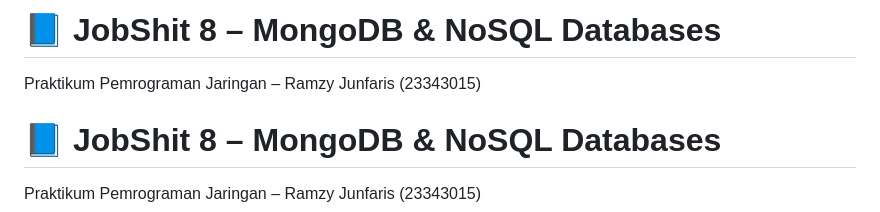
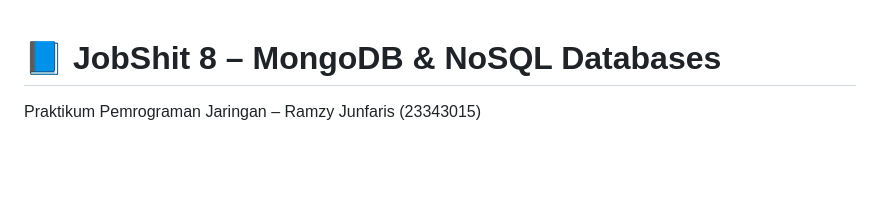
Before and after one commit to ramjitampan/Ramjijunfaris_23343015_PemrogamanJaringan, a Markdown page: jobhsit (8)/readme.md, the part around the change. Drawn GitHub-style; blank space fills up the shorter version.

Commit message:
Update  README.md
Removed duplicate header and some introductory text.

```diff
--- a/jobhsit (8)/readme.md
+++ b/jobhsit (8)/readme.md
@@ -1,6 +1,3 @@
-# 📘 JobShit 8 – MongoDB & NoSQL Databases
-Praktikum Pemrograman Jaringan – Ramzy Junfaris (23343015)
-
 # 📘 JobShit 8 – MongoDB & NoSQL Databases
 Praktikum Pemrograman Jaringan – Ramzy Junfaris (23343015)
 
```
